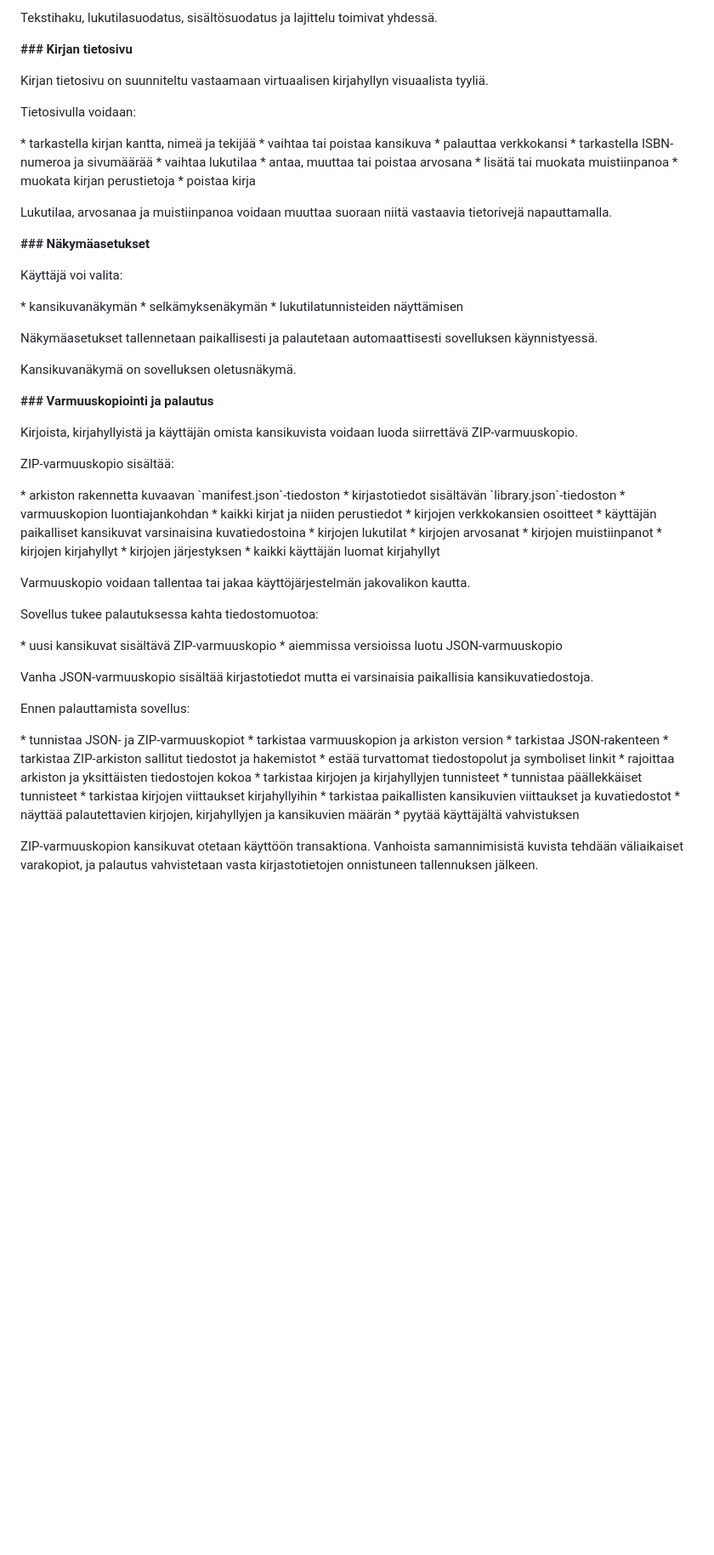
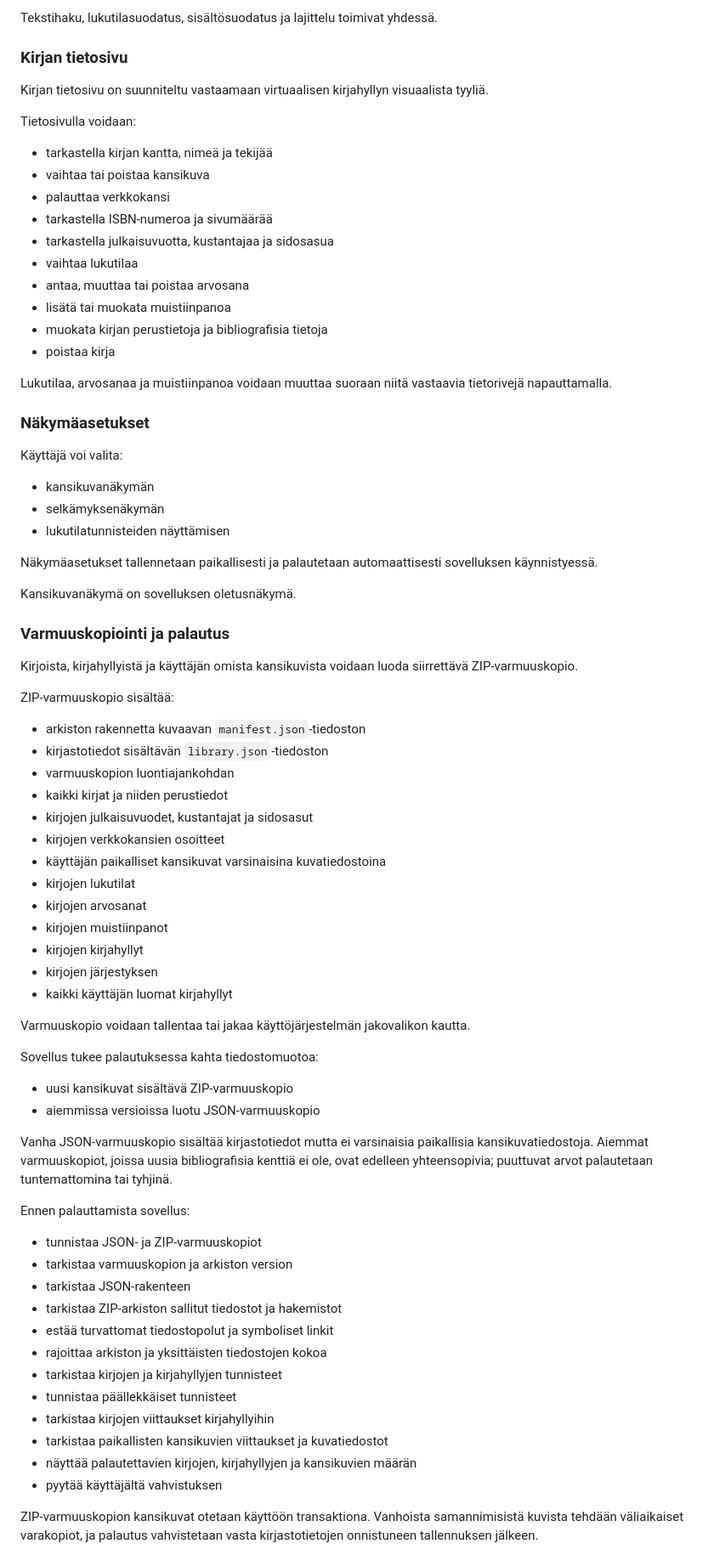
Before and after one commit to Kirjakauppias/my_shelf, a Markdown page: README.md, the part around one of its changes. Shown at 85% size. Rendered like a GitHub page; blank space fills up the shorter version.

Commit message:
docs: update README for v0.12.0-alpha

```diff
--- a/README.md
+++ b/README.md
@@ -208,78 +213,80 @@ Lisäksi kirjoja voidaan suodattaa sisällön perusteella:
 
 Tekstihaku, lukutilasuodatus, sisältösuodatus ja lajittelu toimivat yhdessä.
 
-**### Kirjan tietosivu**
+### Kirjan tietosivu
 
 Kirjan tietosivu on suunniteltu vastaamaan virtuaalisen kirjahyllyn visuaalista tyyliä.
 
 Tietosivulla voidaan:
 
-\* tarkastella kirjan kantta, nimeä ja tekijää
-\* vaihtaa tai poistaa kansikuva
-\* palauttaa verkkokansi
-\* tarkastella ISBN-numeroa ja sivumäärää
-\* vaihtaa lukutilaa
-\* antaa, muuttaa tai poistaa arvosana
-\* lisätä tai muokata muistiinpanoa
-\* muokata kirjan perustietoja
-\* poistaa kirja
+* tarkastella kirjan kantta, nimeä ja tekijää
+* vaihtaa tai poistaa kansikuva
+* palauttaa verkkokansi
+* tarkastella ISBN-numeroa ja sivumäärää
+* tarkastella julkaisuvuotta, kustantajaa ja sidosasua
+* vaihtaa lukutilaa
+* antaa, muuttaa tai poistaa arvosana
+* lisätä tai muokata muistiinpanoa
+* muokata kirjan perustietoja ja bibliografisia tietoja
+* poistaa kirja
 
 Lukutilaa, arvosanaa ja muistiinpanoa voidaan muuttaa suoraan niitä vastaavia tietorivejä napauttamalla.
 
-**### Näkymäasetukset**
+### Näkymäasetukset
 
 Käyttäjä voi valita:
 
-\* kansikuvanäkymän
-\* selkämyksenäkymän
-\* lukutilatunnisteiden näyttämisen
+* kansikuvanäkymän
+* selkämyksenäkymän
+* lukutilatunnisteiden näyttämisen
 
 Näkymäasetukset tallennetaan paikallisesti ja palautetaan automaattisesti sovelluksen käynnistyessä.
 
 Kansikuvanäkymä on sovelluksen oletusnäkymä.
 
-**### Varmuuskopiointi ja palautus**
+### Varmuuskopiointi ja palautus
 
 Kirjoista, kirjahyllyistä ja käyttäjän omista kansikuvista voidaan luoda siirrettävä ZIP-varmuuskopio.
 
 ZIP-varmuuskopio sisältää:
 
-\* arkiston rakennetta kuvaavan \`manifest.json\`-tiedoston
-\* kirjastotiedot sisältävän \`library.json\`-tiedoston
-\* varmuuskopion luontiajankohdan
-\* kaikki kirjat ja niiden perustiedot
-\* kirjojen verkkokansien osoitteet
-\* käyttäjän paikalliset kansikuvat varsinaisina kuvatiedostoina
-\* kirjojen lukutilat
-\* kirjojen arvosanat
-\* kirjojen muistiinpanot
-\* kirjojen kirjahyllyt
-\* kirjojen järjestyksen
-\* kaikki käyttäjän luomat kirjahyllyt
+* arkiston rakennetta kuvaavan `manifest.json`-tiedoston
+* kirjastotiedot sisältävän `library.json`-tiedoston
+* varmuuskopion luontiajankohdan
+* kaikki kirjat ja niiden perustiedot
+* kirjojen julkaisuvuodet, kustantajat ja sidosasut
+* kirjojen verkkokansien osoitteet
+* käyttäjän paikalliset kansikuvat varsinaisina kuvatiedostoina
+* kirjojen lukutilat
+* kirjojen arvosanat
+* kirjojen muistiinpanot
+* kirjojen kirjahyllyt
+* kirjojen järjestyksen
+* kaikki käyttäjän luomat kirjahyllyt
 
 Varmuuskopio voidaan tallentaa tai jakaa käyttöjärjestelmän jakovalikon kautta.
 
 Sovellus tukee palautuksessa kahta tiedostomuotoa:
 
-\* uusi kansikuvat sisältävä ZIP-varmuuskopio
-\* aiemmissa versioissa luotu JSON-varmuuskopio
+* uusi kansikuvat sisältävä ZIP-varmuuskopio
+* aiemmissa versioissa luotu JSON-varmuuskopio
 
-Vanha JSON-varmuuskopio sisältää kirjastotiedot mutta ei varsinaisia paikallisia kansikuvatiedostoja.
+Vanha JSON-varmuuskopio sisältää kirjastotiedot mutta ei varsinaisia paikallisia kansikuvatiedostoja. Aiemmat varmuuskopiot, joissa uusia bibliografisia kenttiä ei ole, ovat edelleen yhteensopivia; puuttuvat arvot palautetaan tuntemattomina tai tyhjinä.
 
 Ennen palauttamista sovellus:
 
-\* tunnistaa JSON- ja ZIP-varmuuskopiot
-\* tarkistaa varmuuskopion ja arkiston version
-\* tarkistaa JSON-rakenteen
-\* tarkistaa ZIP-arkiston sallitut tiedostot ja hakemistot
-\* estää turvattomat tiedostopolut ja symboliset linkit
-\* rajoittaa arkiston ja yksittäisten tiedostojen kokoa
-\* tarkistaa kirjojen ja kirjahyllyjen tunnisteet
-\* tunnistaa päällekkäiset tunnisteet
-\* tarkistaa kirjojen viittaukset kirjahyllyihin
-\* tarkistaa paikallisten kansikuvien viittaukset ja kuvatiedostot
-\* näyttää palautettavien kirjojen, kirjahyllyjen ja kansikuvien määrän
-\* pyytää käyttäjältä vahvistuksen
+* tunnistaa JSON- ja ZIP-varmuuskopiot
+* tarkistaa varmuuskopion ja arkiston version
+* tarkistaa JSON-rakenteen
+* tarkistaa ZIP-arkiston sallitut tiedostot ja hakemistot
+* estää turvattomat tiedostopolut ja symboliset linkit
+* rajoittaa arkiston ja yksittäisten tiedostojen kokoa
+* tarkistaa kirjojen ja kirjahyllyjen tunnisteet
+* tunnistaa päällekkäiset tunnisteet
+* tarkistaa kirjojen viittaukset kirjahyllyihin
+* tarkistaa paikallisten kansikuvien viittaukset ja kuvatiedostot
+* näyttää palautettavien kirjojen, kirjahyllyjen ja kansikuvien määrän
+* pyytää käyttäjältä vahvistuksen
 
 ZIP-varmuuskopion kansikuvat otetaan käyttöön transaktiona. Vanhoista samannimisistä kuvista tehdään väliaikaiset varakopiot, ja palautus vahvistetaan vasta kirjastotietojen onnistuneen tallennuksen jälkeen.
 
```
Also changed, not shown: other parts of README.md (+288 -274 lines).
